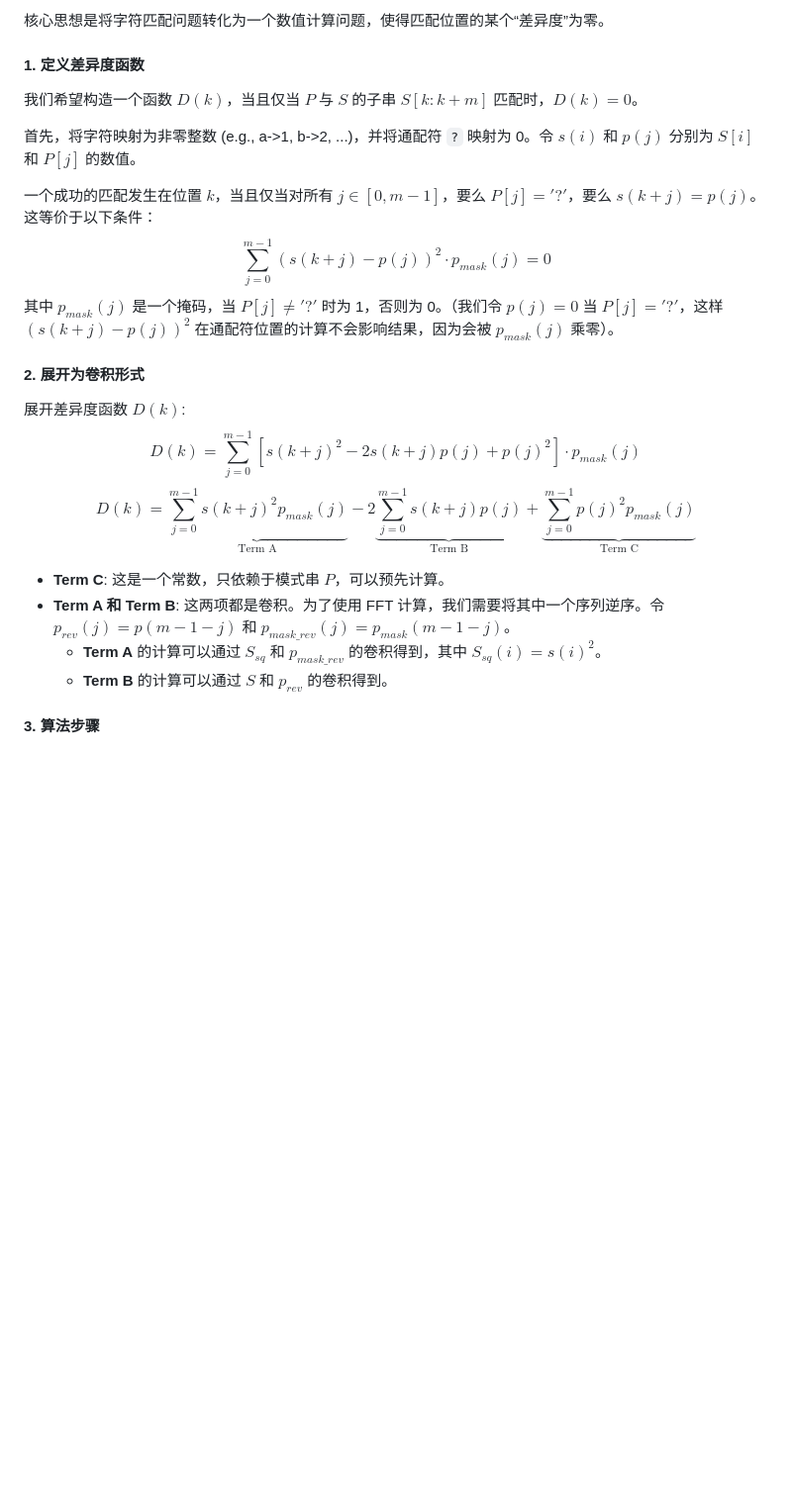
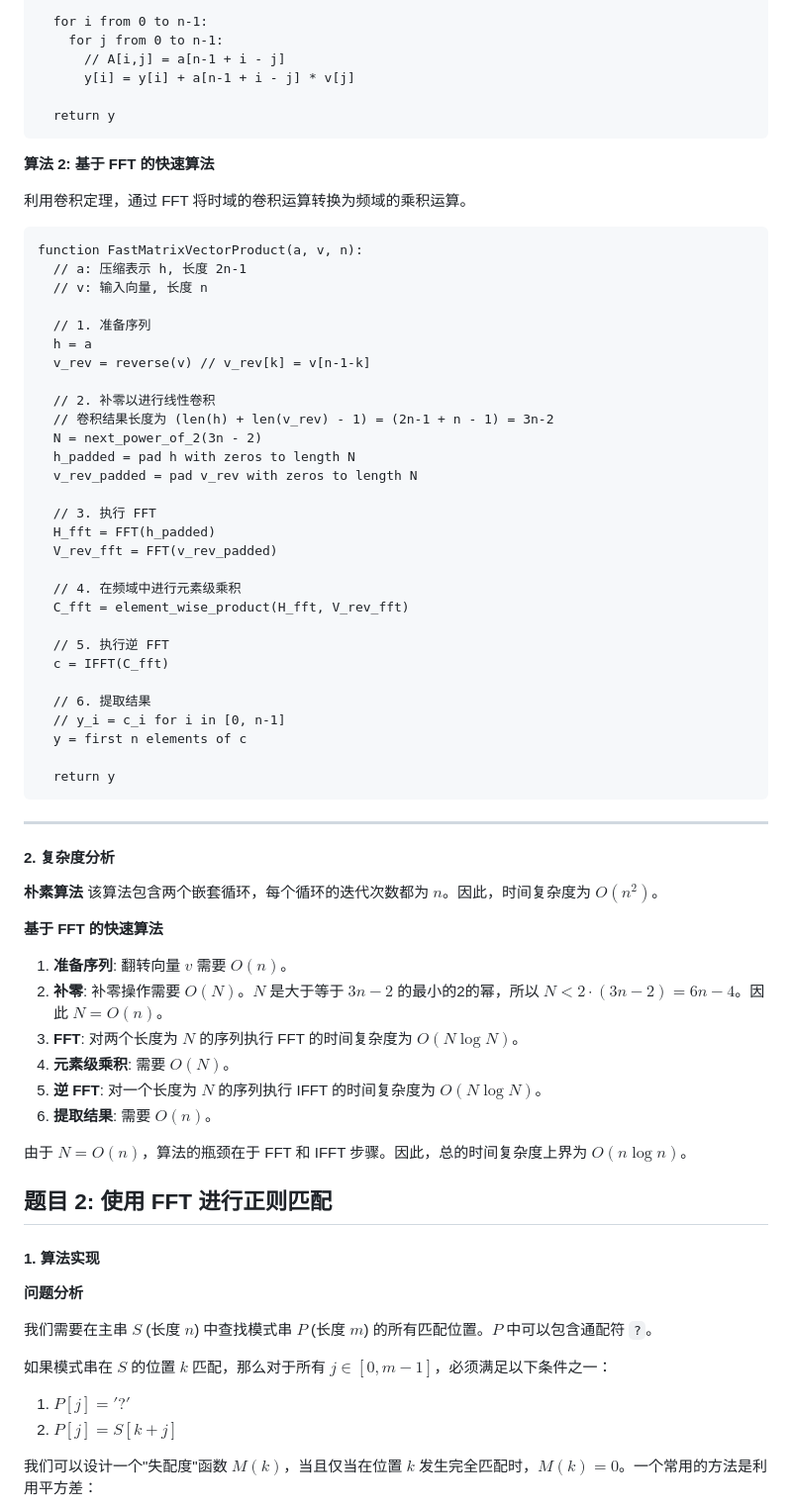
Before and after one commit to mikoyea971/stock_data_project, a Markdown page: problem_1_and_2.md, the part around the change printed below. Shown: that part at 99% size. GitHub-like rendering; blank space fills up the shorter version.

````diff
--- a/problem_1_and_2.md
+++ b/problem_1_and_2.md
@@ -74,25 +38,76 @@ $$y_i = \sum_{k=0}^{n-1} a_{n-1+i-(n-1-k)} v'_{k} = \sum_{k=0}^{n-1} a_{i+k} v'_
 
-核心思想是将字符匹配问题转化为一个数值计算问题，使得匹配位置的某个“差异度”为零。
+  for i from 0 to n-1:
+    for j from 0 to n-1:
+      // A[i,j] = a[n-1 + i - j]
+      y[i] = y[i] + a[n-1 + i - j] * v[j]
 
-#### 1. 定义差异度函数
+  return y
+```
 
-我们希望构造一个函数 $D(k)$，当且仅当 $P$ 与 $S$ 的子串 $S[k:k+m]$ 匹配时，$D(k)=0$。
+**算法 2: 基于 FFT 的快速算法**
 
-首先，将字符映射为非零整数 (e.g., a->1, b->2, ...)，并将通配符 `?` 映射为 0。令 $s(i)$ 和 $p(j)$ 分别为 $S[i]$ 和 $P[j]$ 的数值。
+利用卷积定理，通过 FFT 将时域的卷积运算转换为频域的乘积运算。
 
-一个成功的匹配发生在位置 $k$，当且仅当对所有 $j \in [0, m-1]$，要么 $P[j] = '?'$，要么 $s(k+j) = p(j)$。这等价于以下条件：
-$$\sum_{j=0}^{m-1} (s(k+j) - p(j))^2 \cdot p_{mask}(j) = 0$$
-其中 $p_{mask}(j)$ 是一个掩码，当 $P[j] \neq '?'$ 时为 1，否则为 0。（我们令 $p(j)=0$ 当 $P[j] = '?'$，这样 $(s(k+j)-p(j))^2$ 在通配符位置的计算不会影响结果，因为会被 $p_{mask}(j)$ 乘零）。
+```pseudocode
+function FastMatrixVectorProduct(a, v, n):
+  // a: 压缩表示 h, 长度 2n-1
+  // v: 输入向量, 长度 n
 
-#### 2. 展开为卷积形式
+  // 1. 准备序列
+  h = a
+  v_rev = reverse(v) // v_rev[k] = v[n-1-k]
 
-展开差异度函数 $D(k)$:
-$$D(k) = \sum_{j=0}^{m-1} [s(k+j)^2 - 2s(k+j)p(j) + p(j)^2] \cdot p_{mask}(j)$$
-$$D(k) = \underbrace{\sum_{j=0}^{m-1} s(k+j)^2 p_{mask}(j)}_{\text{Term A}} - 2\underbrace{\sum_{j=0}^{m-1} s(k+j)p(j)}_{\text{Term B}} + \underbrace{\sum_{j=0}^{m-1} p(j)^2 p_{mask}(j)}_{\text{Term C}}$$
+  // 2. 补零以进行线性卷积
+  // 卷积结果长度为 (len(h) + len(v_rev) - 1) = (2n-1 + n - 1) = 3n-2
+  N = next_power_of_2(3n - 2)
+  h_padded = pad h with zeros to length N
+  v_rev_padded = pad v_rev with zeros to length N
 
--   **Term C**: 这是一个常数，只依赖于模式串 $P$，可以预先计算。
--   **Term A 和 Term B**: 这两项都是卷积。为了使用 FFT 计算，我们需要将其中一个序列逆序。令 $p_{rev}(j) = p(m-1-j)$ 和 $p_{mask\_rev}(j) = p_{mask}(m-1-j)$。
-    -   **Term A** 的计算可以通过 $S_{sq}$ 和 $p_{mask\_rev}$ 的卷积得到，其中 $S_{sq}(i) = s(i)^2$。
-    -   **Term B** 的计算可以通过 $S$ 和 $p_{rev}$ 的卷积得到。
+  // 3. 执行 FFT
+  H_fft = FFT(h_padded)
+  V_rev_fft = FFT(v_rev_padded)
 
-#### 3. 算法步骤
+  // 4. 在频域中进行元素级乘积
+  C_fft = element_wise_product(H_fft, V_rev_fft)
+
+  // 5. 执行逆 FFT
+  c = IFFT(C_fft)
+
+  // 6. 提取结果
+  // y_i = c_i for i in [0, n-1]
+  y = first n elements of c
+
+  return y
+```
+
+---
+
+#### 2. 复杂度分析
+
+**朴素算法**
+该算法包含两个嵌套循环，每个循环的迭代次数都为 $n$。因此，时间复杂度为 $O(n^2)$。
+
+**基于 FFT 的快速算法**
+1.  **准备序列**: 翻转向量 $v$ 需要 $O(n)$。
+2.  **补零**: 补零操作需要 $O(N)$。$N$ 是大于等于 $3n-2$ 的最小的2的幂，所以 $N < 2 \cdot (3n-2) = 6n-4$。因此 $N = O(n)$。
+3.  **FFT**: 对两个长度为 $N$ 的序列执行 FFT 的时间复杂度为 $O(N \log N)$。
+4.  **元素级乘积**: 需要 $O(N)$。
+5.  **逆 FFT**: 对一个长度为 $N$ 的序列执行 IFFT 的时间复杂度为 $O(N \log N)$。
+6.  **提取结果**: 需要 $O(n)$。
+
+由于 $N=O(n)$，算法的瓶颈在于 FFT 和 IFFT 步骤。因此，总的时间复杂度上界为 **$O(n \log n)$**。
+
+## 题目 2: 使用 FFT 进行正则匹配
+
+#### 1. 算法实现
+
+**问题分析**
+
+我们需要在主串 $S$ (长度 $n$) 中查找模式串 $P$ (长度 $m$) 的所有匹配位置。$P$ 中可以包含通配符 `?`。
+
+如果模式串在 $S$ 的位置 $k$ 匹配，那么对于所有 $j \in [0, m-1]$，必须满足以下条件之一：
+1.  $P[j] = '?'$
+2.  $P[j] = S[k+j]$
+
+我们可以设计一个"失配度"函数 $M(k)$，当且仅当在位置 $k$ 发生完全匹配时，$M(k)=0$。一个常用的方法是利用平方差：
+
````
Also changed, not shown: other parts of problem_1_and_2.md (+83 -80 lines).
